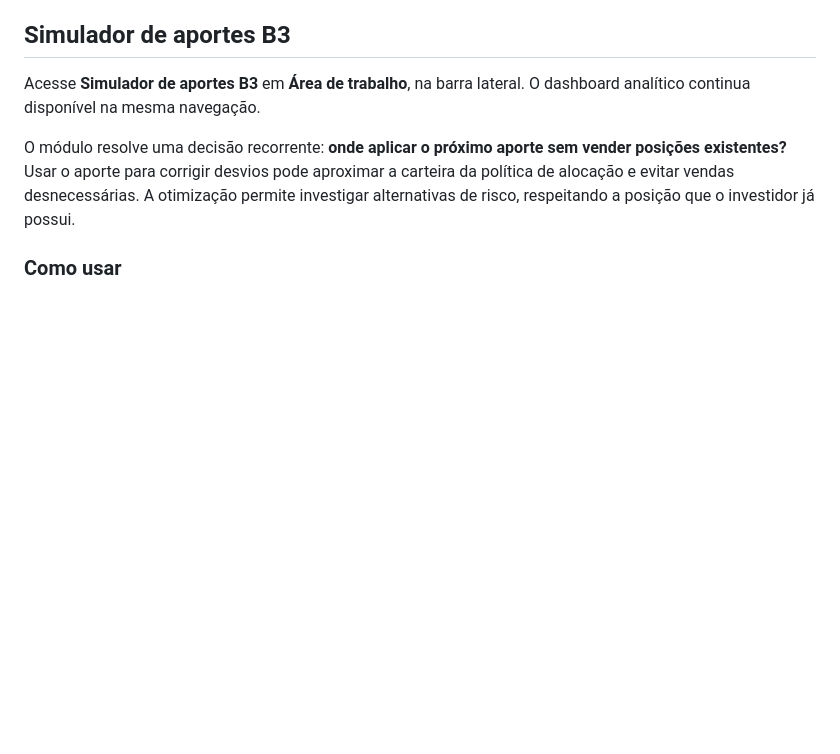
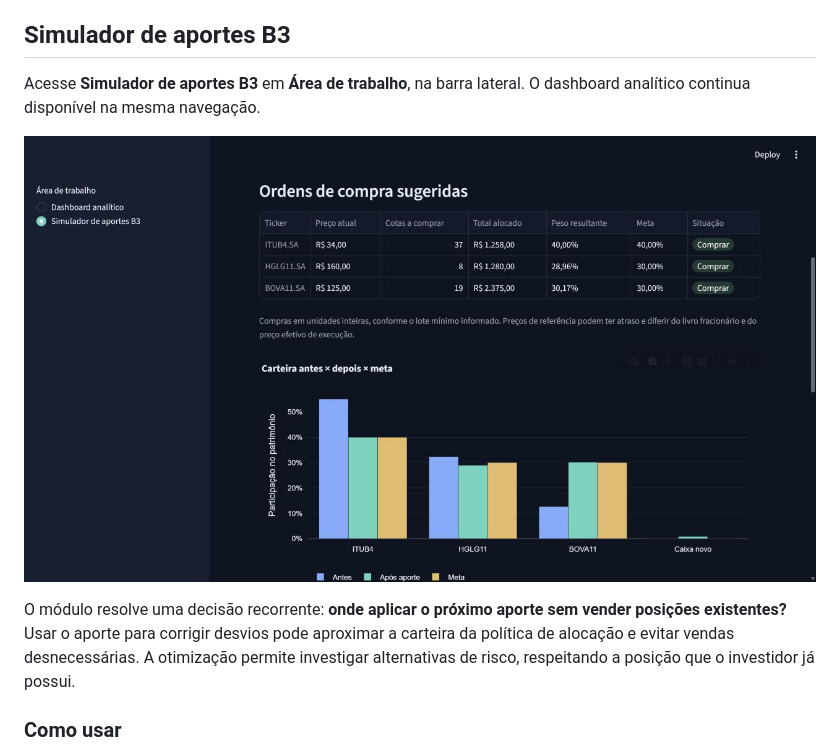
Before and after one commit to Allyshow-unicamp/invest-analytics-dashboard, a Markdown page: README.md, the part around the change. Rendered like a GitHub page; pictures changed too: docs/contribution-simulator.jpg (added); blank space fills up the shorter version.

Commit message:
docs: add B3 allocation simulator preview

```diff
--- a/README.md
+++ b/README.md
@@ -73,6 +73,8 @@ Os resultados da demonstração são cenários sintéticos, sem relação com a
 ## Simulador de aportes B3
 
 Acesse **Simulador de aportes B3** em **Área de trabalho**, na barra lateral. O dashboard analítico continua disponível na mesma navegação.
+
+![Simulador de aportes B3 com preços sintéticos no modo demonstração](docs/contribution-simulator.jpg)
 
 O módulo resolve uma decisão recorrente: **onde aplicar o próximo aporte sem vender posições existentes?** Usar o aporte para corrigir desvios pode aproximar a carteira da política de alocação e evitar vendas desnecessárias. A otimização permite investigar alternativas de risco, respeitando a posição que o investidor já possui.
 
```
